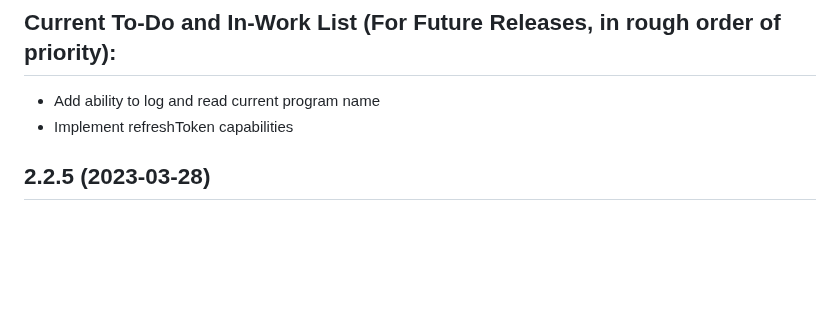
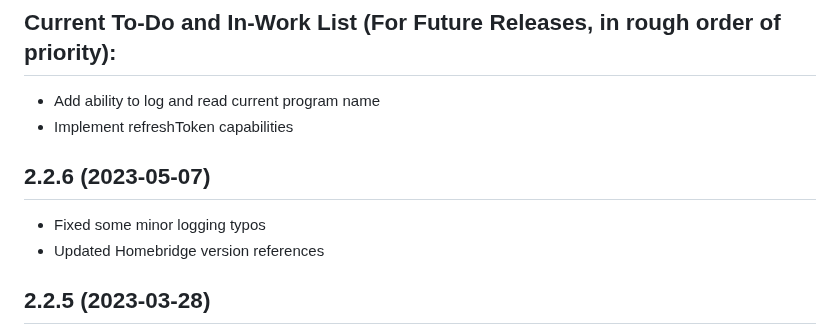
Before and after one commit to jsiegenthaler/homebridge-eosstb, a Markdown page: CHANGELOG.md, the part around the change. Rendered like a GitHub page; blank space fills up the shorter version.

```diff
--- a/CHANGELOG.md
+++ b/CHANGELOG.md
@@ -8,6 +8,11 @@ Please restart Homebridge after every plugin update.
 ## Current To-Do and In-Work List (For Future Releases, in rough order of priority):
 * Add ability to log and read current program name
 * Implement refreshToken capabilities
+
+
+## 2.2.6 (2023-05-07)
+* Fixed some minor logging typos
+* Updated Homebridge version references
 
 
 ## 2.2.5 (2023-03-28)
```
